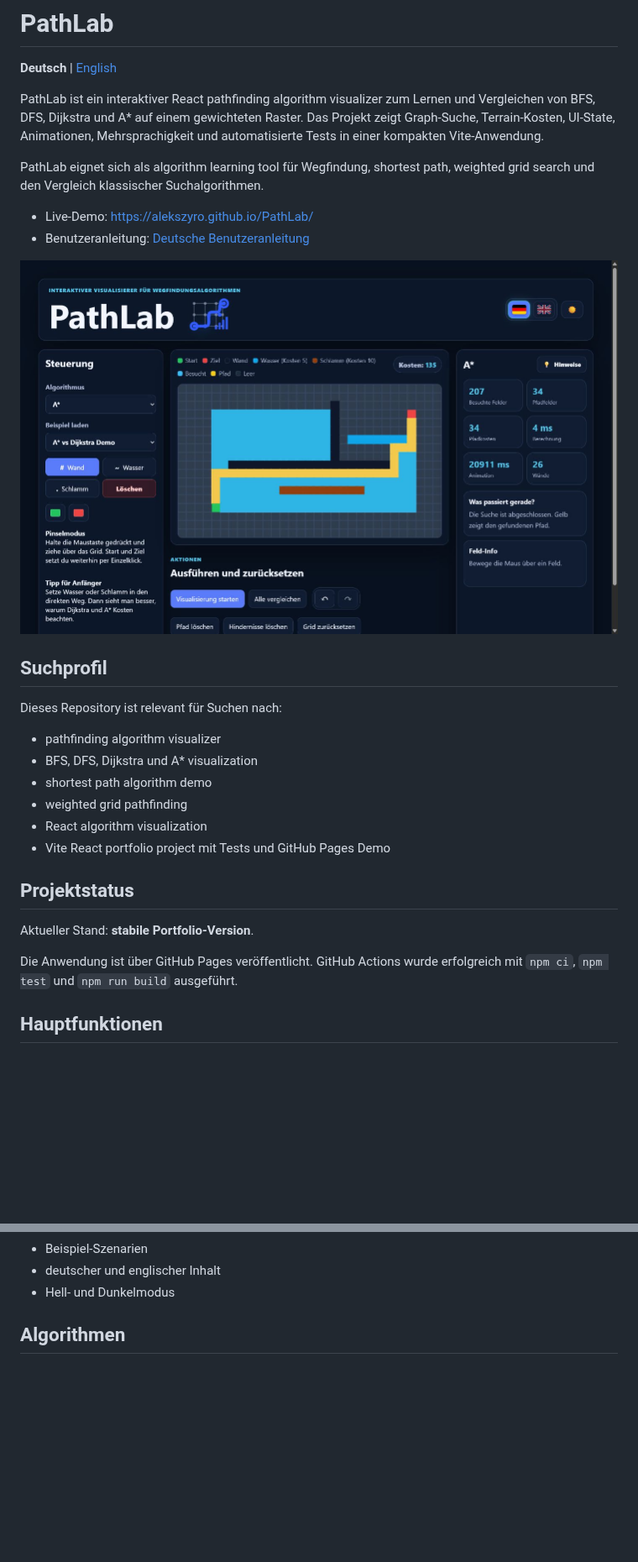
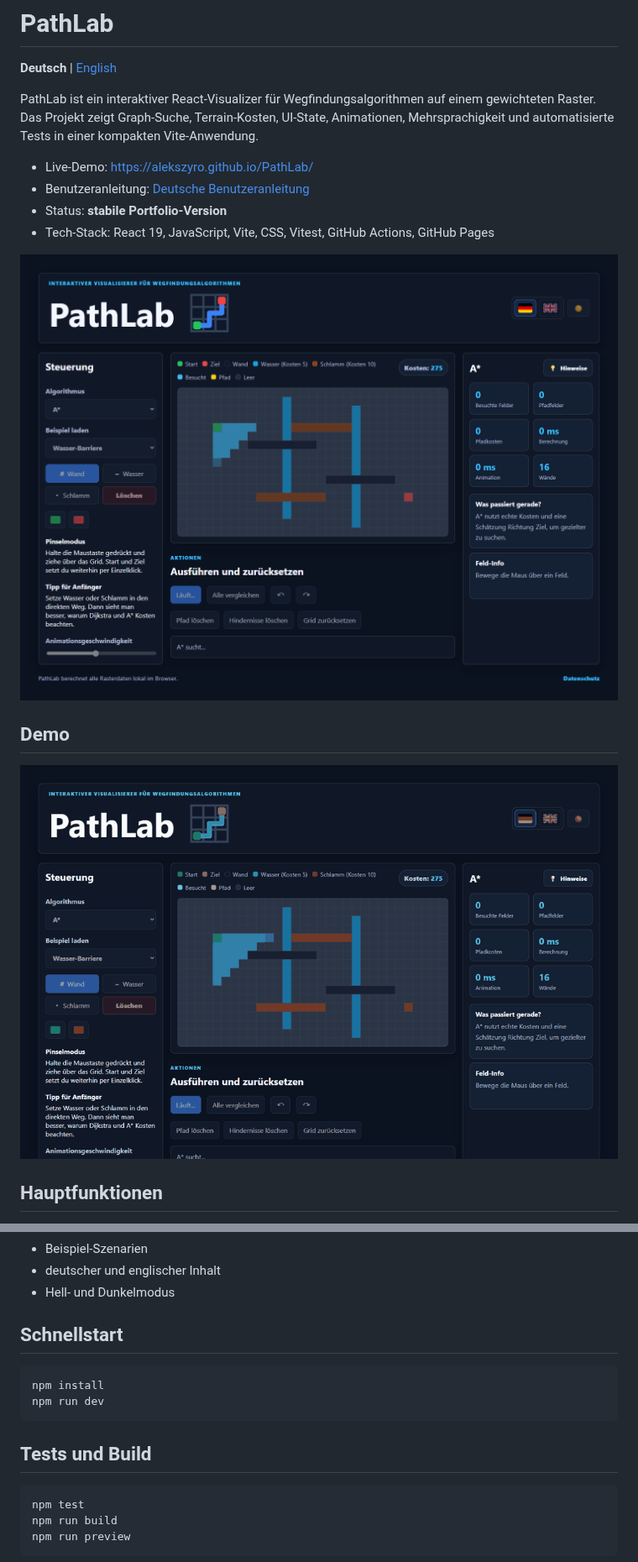
Before and after one commit to AleksZyro/PathLab, a Markdown page: README.md, 2 parts joined by grey strips. Shown at 84% size. Rendered like a GitHub page; pictures changed too: docs/screenshots/pathlab-demo.gif (added), docs/screenshots/pathlab-overview.png; blank space fills up the shorter version.

Commit message:
Improve README media presentation

````diff
--- a/README.md
+++ b/README.md
@@ -2,10 +2,10 @@
 
 **Deutsch** | [English](./README_EN.md)
 
-PathLab ist ein interaktiver React pathfinding algorithm visualizer zum Lernen und Vergleichen von BFS, DFS, Dijkstra und A* auf einem gewichteten Raster. Das Projekt zeigt Graph-Suche, Terrain-Kosten, UI-State, Animationen, Mehrsprachigkeit und automatisierte Tests in einer kompakten Vite-Anwendung.
-
-PathLab eignet sich als algorithm learning tool für Wegfindung, shortest path, weighted grid search und den Vergleich klassischer Suchalgorithmen.
+PathLab ist ein interaktiver React-Visualizer für Wegfindungsalgorithmen auf einem gewichteten Raster. Das Projekt zeigt Graph-Suche, Terrain-Kosten, UI-State, Animationen, Mehrsprachigkeit und automatisierte Tests in einer kompakten Vite-Anwendung.
 
 - Live-Demo: [https://alekszyro.github.io/PathLab/](https://alekszyro.github.io/PathLab/)
 - Benutzeranleitung: [Deutsche Benutzeranleitung](BENUTZERANLEITUNG_DE.md)
+- Status: **stabile Portfolio-Version**
+- Tech-Stack: React 19, JavaScript, Vite, CSS, Vitest, GitHub Actions, GitHub Pages
 
@@ -13,20 +13,7 @@ PathLab eignet sich als algorithm learning tool für Wegfindung, shortest path,
 
-## Suchprofil
+## Demo
 
-Dieses Repository ist relevant für Suchen nach:
-
-- pathfinding algorithm visualizer
-- BFS, DFS, Dijkstra und A* visualization
-- shortest path algorithm demo
-- weighted grid pathfinding
-- React algorithm visualization
-- Vite React portfolio project mit Tests und GitHub Pages Demo
-
-## Projektstatus
-
-Aktueller Stand: **stabile Portfolio-Version**.
-
-Die Anwendung ist über GitHub Pages veröffentlicht. GitHub Actions wurde erfolgreich mit `npm ci`, `npm test` und `npm run build` ausgeführt.
+![PathLab Demo](./docs/screenshots/pathlab-demo.gif)
 
 ## Hauptfunktionen
 
@@ -43,4 +30,18 @@ Die Anwendung ist über GitHub Pages veröffentlicht. GitHub Actions wurde erfol
 - deutscher und englischer Inhalt
 - Hell- und Dunkelmodus
 
-## Algorithmen
+## Schnellstart
+
+```bash
+npm install
+npm run dev
+```
+
+## Tests und Build
+
+```bash
+npm test
+npm run build
+npm run preview
+```
+
````
Also changed, not shown: other parts of README.md (+26 -57 lines), README_EN.md (+47 -58 lines).
